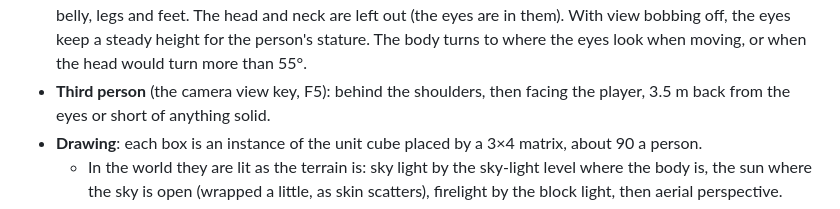
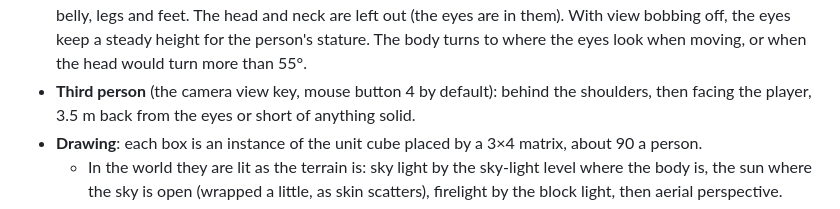
Before and after one commit to seanhoff561/Hearth, a Markdown page: docs/design/character.md, the part around the change. Drawn GitHub-style.

```diff
--- a/docs/design/character.md
+++ b/docs/design/character.md
@@ -65,7 +65,7 @@ character screen.
   and shows the chest, belly, legs and feet. The head and neck are left out (the eyes are in
   them). With view bobbing off, the eyes keep a steady height for the person's stature. The
   body turns to where the eyes look when moving, or when the head would turn more than 55°.
-- **Third person** (the camera view key, F5): behind the shoulders, then facing the player,
+- **Third person** (the camera view key, mouse button 4 by default): behind the shoulders, then facing the player,
   3.5 m back from the eyes or short of anything solid.
 - **Drawing**: each box is an instance of the unit cube placed by a 3×4 matrix, about 90 a
   person.
```
Also changed, not shown: BENCHMARKS.md (+14 -0 lines), PROGRESS.md (+1 -1 lines).
